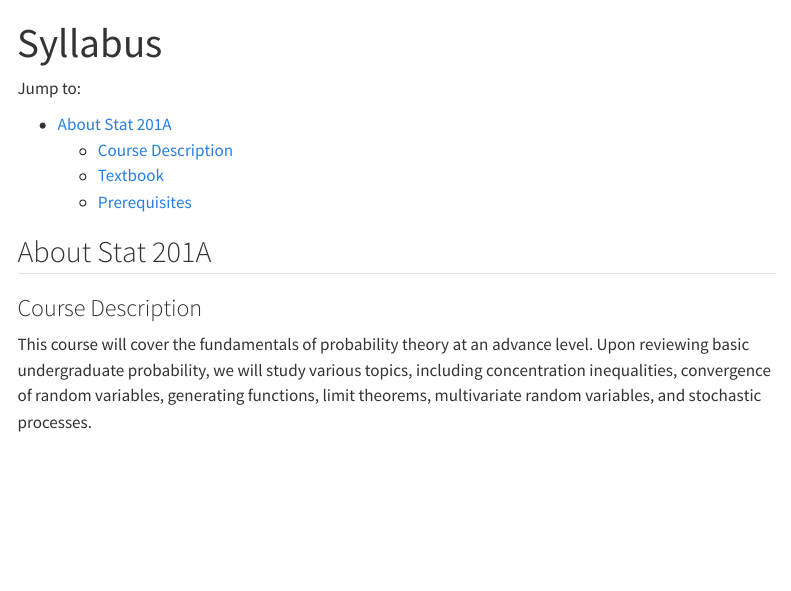
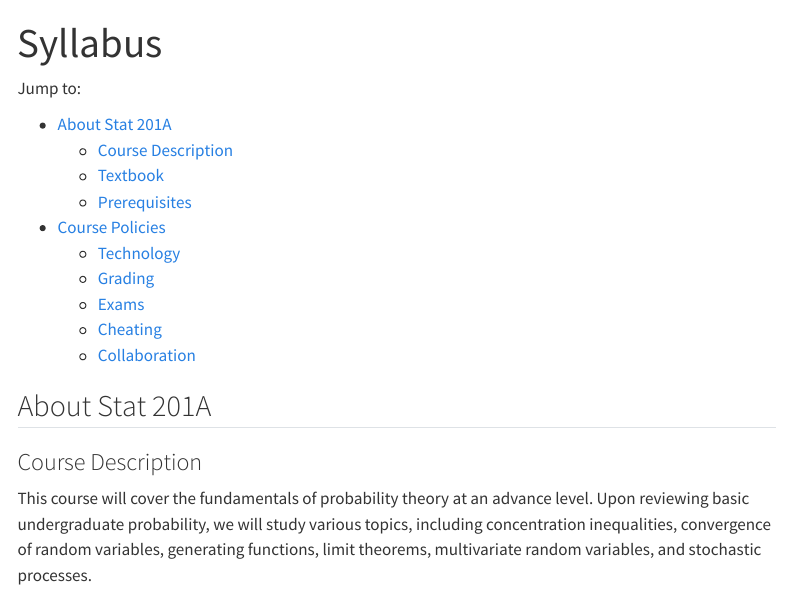
Before and after one commit to berkeley-stat201a/fall-2024, a Quarto document (syllabus.qmd): the page in a window 1100 px wide, from its top. Rendered offline with R 4.5, knitr and Pandoc in place of Quarto, with nearby package versions; menus at the side of the page are left out.

```diff
--- a/syllabus.qmd
+++ b/syllabus.qmd
@@ -8,7 +8,12 @@
   - [Course Description](#course)
   - [Textbook](#textbook)
   - [Prerequisites](#prerequisites)
-
+- [Course Policies](#course)
+  - [Technology](#technology)
+  - [Grading](#grading)
+  - [Exams](#exams)
+  - [Cheating](#cheating)
+  - [Collaboration](#collaboration)
 
 ## About Stat 201A
 
```
Also changed, not shown: staff.qmd (+3 -0 lines).
